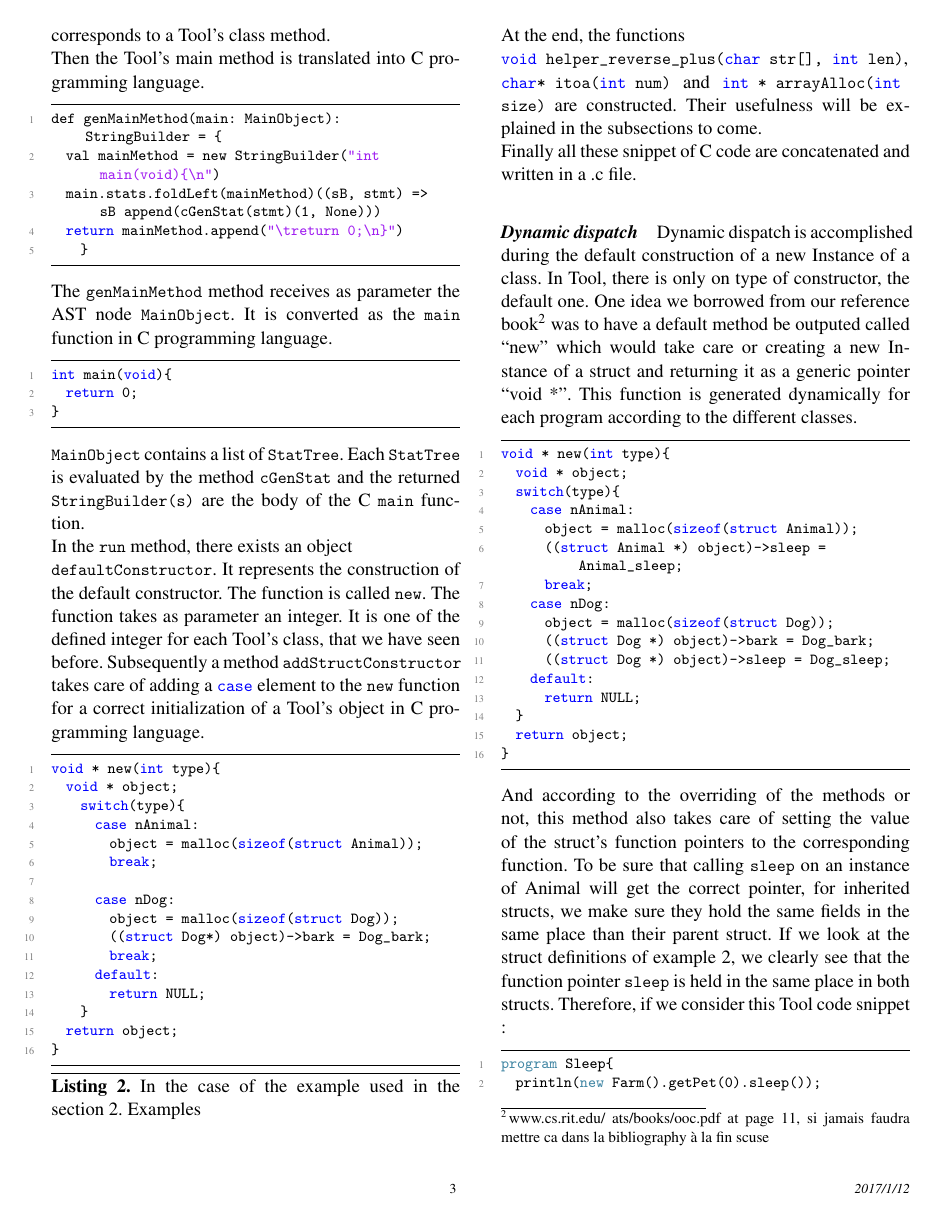
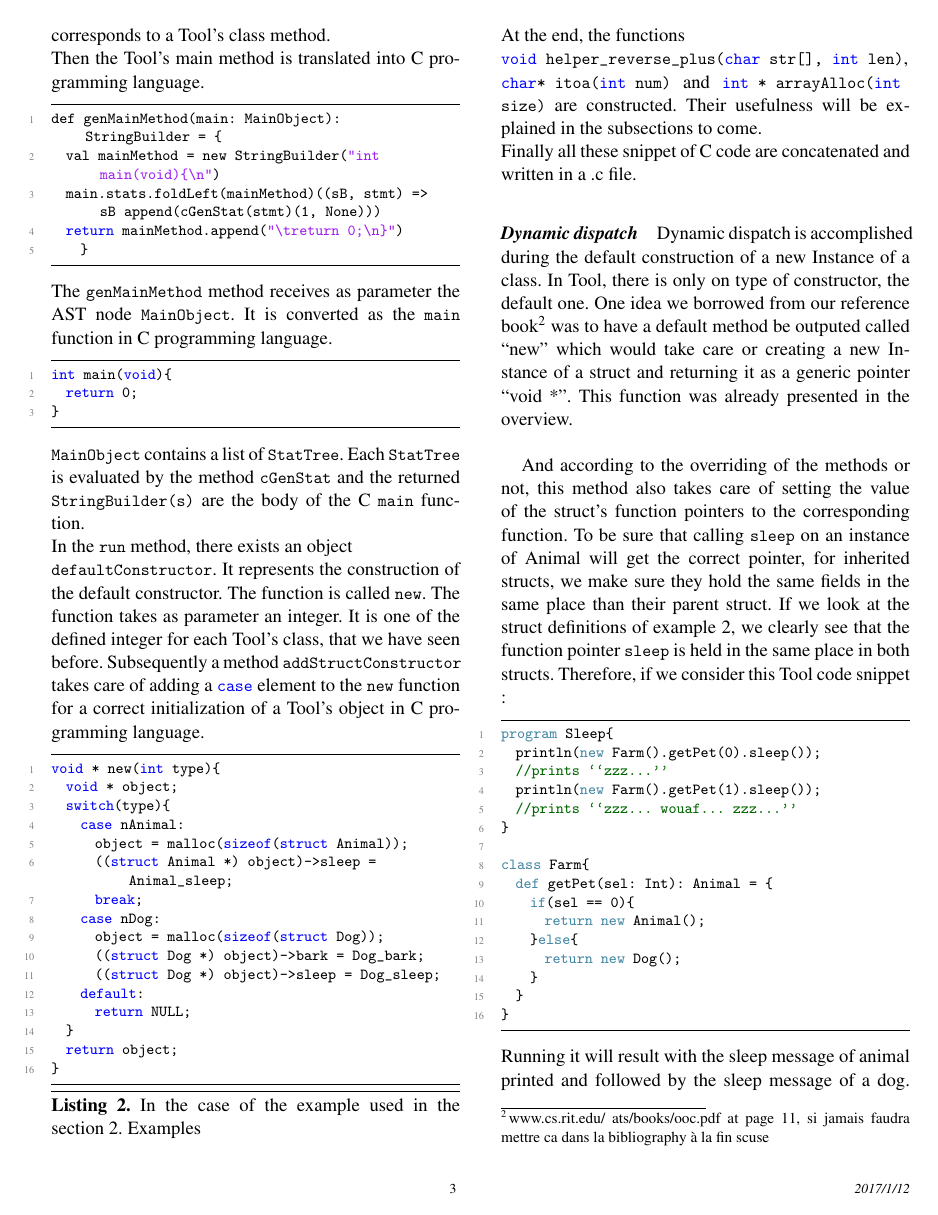
Before and after one commit to cedricviaccoz/ToolCompiler, a LaTeX paper (Report/report.tex, which reads Report/implementation.tex): page 3 of 5. Compiled offline with pdfLaTeX; a missing font is replaced by an installed copy or a similar font.

Commit message:
Updated new and dyndispatch

```diff
--- a/Report/implementation.tex
+++ b/Report/implementation.tex
@@ -122,12 +122,12 @@ void * new(int type){
   switch(type){
     case nAnimal:
       object = malloc(sizeof(struct Animal));
+      ((struct Animal *) object)->sleep = Animal_sleep;
       break;
-
     case nDog:
       object = malloc(sizeof(struct Dog));
-        ((struct Dog*) object)->bark = Dog_bark;
-        break;
+      ((struct Dog *) object)->bark = Dog_bark;
+      ((struct Dog *) object)->sleep = Dog_sleep;
     default:
       return NULL;
   }
@@ -146,25 +146,8 @@ Finally all these snippet of C code are concatenated and written in a .c file.
 \paragraph{Dynamic dispatch}
 Dynamic dispatch is accomplished during the default construction of a new Instance of a class.
 In Tool, there is only on type of constructor, the default one.
-One idea we borrowed from our reference book\footnote{www.cs.rit.edu/~ats/books/ooc.pdf at page 11, si jamais faudra mettre ca dans la bibliography à la fin scuse} was to have a default method be outputed called ``new'' which would take care or creating a new Instance of a struct and returning it as a generic pointer ``void *''. This function is generated dynamically for each program according to the different classes.
-\begin{lstlisting}
-void * new(int type){
-  void * object;
-  switch(type){
-    case nAnimal:
-      object = malloc(sizeof(struct Animal));
-      ((struct Animal *) object)->sleep = Animal_sleep;
-      break;
-    case nDog:
-      object = malloc(sizeof(struct Dog));
-      ((struct Dog *) object)->bark = Dog_bark;
-      ((struct Dog *) object)->sleep = Dog_sleep;
-    default:
-      return NULL;
-  }
-  return object;
-}
-\end{lstlisting}
+One idea we borrowed from our reference book\footnote{www.cs.rit.edu/~ats/books/ooc.pdf at page 11, si jamais faudra mettre ca dans la bibliography à la fin scuse} was to have a default method be outputed called ``new'' which would take care or creating a new Instance of a struct and returning it as a generic pointer ``void *''. This function was already presented in the overview.\\
+
 And according to the overriding of the methods or not, this method also takes care of setting the value of the struct's function pointers to the corresponding function. To be sure that calling {\lstinline[basicstyle=\small\ttfamily]|sleep|} on an instance of Animal will get the correct pointer, for inherited structs, we make sure they hold the same fields in the same place than their parent struct. If we look at the struct definitions of example 2, we clearly see that the function pointer {\lstinline[basicstyle=\small\ttfamily]|sleep|} is held in the same place in both structs. Therefore, if we consider this Tool code snippet :
 
 \lstset{style=customtool}
```
Lines whose indentation alone changed are shown as unchanged.
